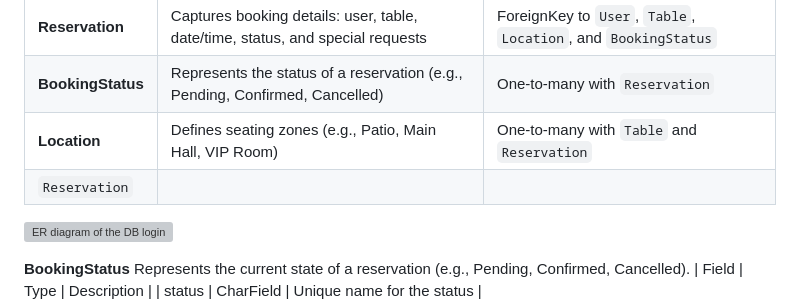
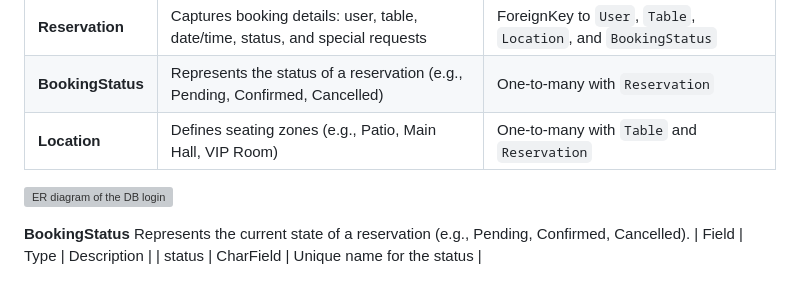
Before and after one commit to AlexeyKopchinskiy/Portfolio-project-4-v2, a Markdown page: README.md, the part around the change. GitHub-like rendering; grey boxes are pictures that could not be loaded.

Commit message:
Fix table on DB models in the readme

```diff
--- a/README.md
+++ b/README.md
@@ -454,7 +454,6 @@ As Restaurant Owner by definition has admin to Django admin, his admin board is
 | **Reservation**  | Captures booking details: user, table, date/time, status, and special requests | ForeignKey to `User`, `Table`, `Location`, and `BookingStatus` |
 | **BookingStatus**| Represents the status of a reservation (e.g., Pending, Confirmed, Cancelled)| One-to-many with `Reservation` |
 | **Location**     | Defines seating zones (e.g., Patio, Main Hall, VIP Room)                    | One-to-many with `Table` and `Reservation` |
-`Reservation` |
 
 ![ER diagram of the DB login](./static/images/screenshots/database-relations.jpg)
 
```
